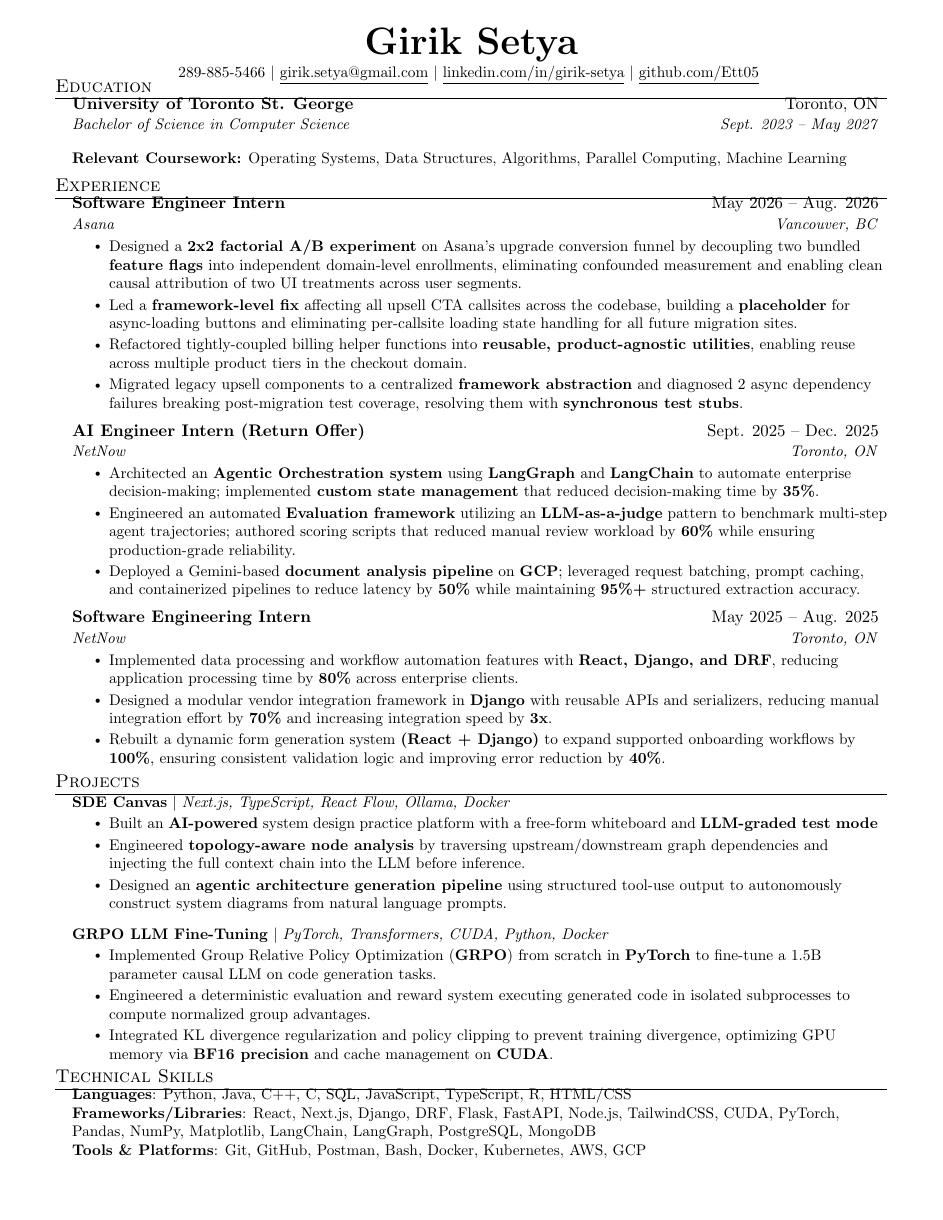
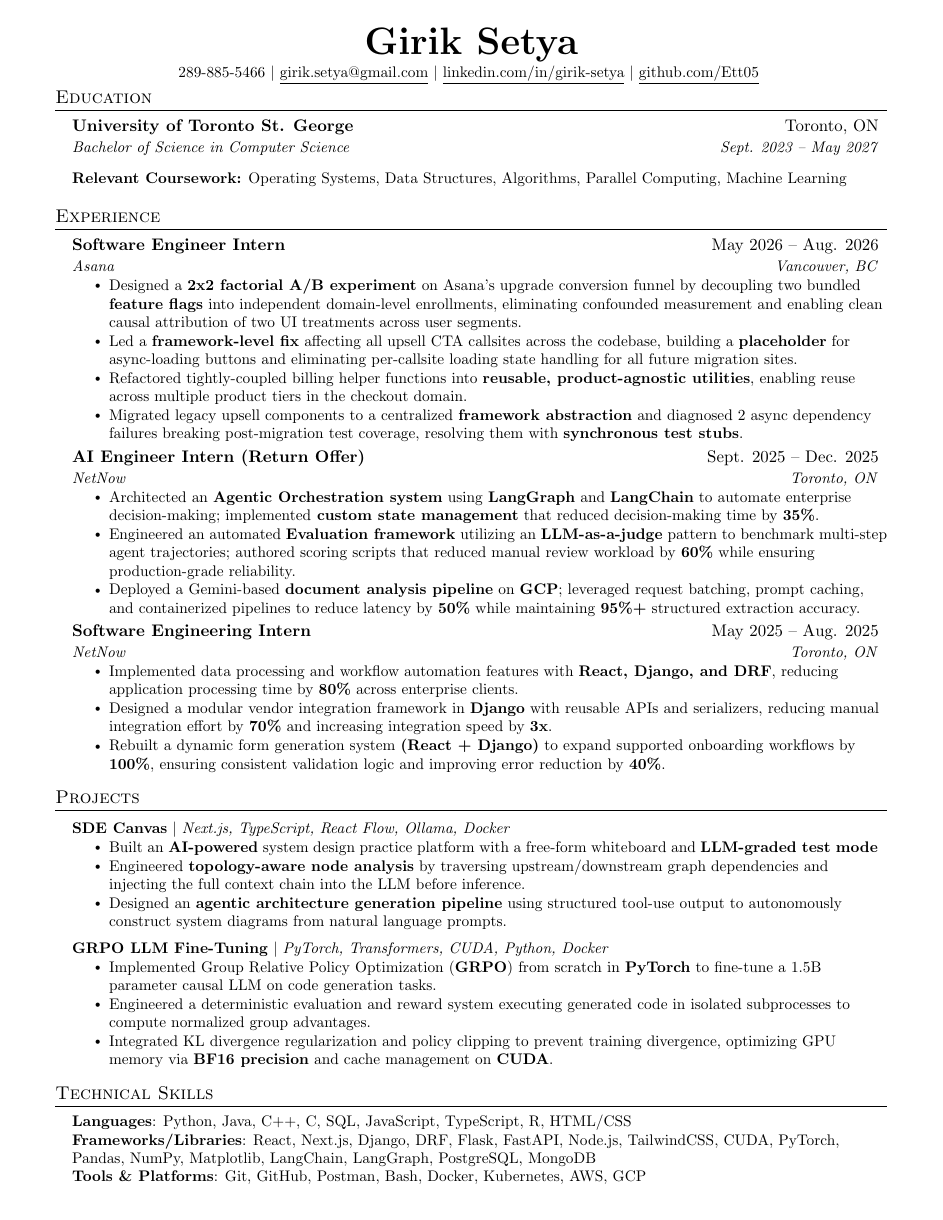
Before and after one commit to Ett05/Resume, a LaTeX document (main.tex): the whole page. Compiled offline with pdfLaTeX.

Commit message:
Fix layout formatting overlap by restoring original section titlesec format and removing titlespacing override

```diff
--- a/main.tex
+++ b/main.tex
@@ -40,9 +40,8 @@
 \setlength{\tabcolsep}{0in}
 
 \titleformat{\section}{
-  \vspace{-8pt}\scshape\raggedright\large
+  \vspace{-4pt}\scshape\raggedright\large
 }{}{0em}{}[\color{black}\titlerule \vspace{-5pt}]
-\titlespacing*{\section}{0pt}{6pt}{4pt}
 
 
 
```
Also changed, not shown: main.pdf.
